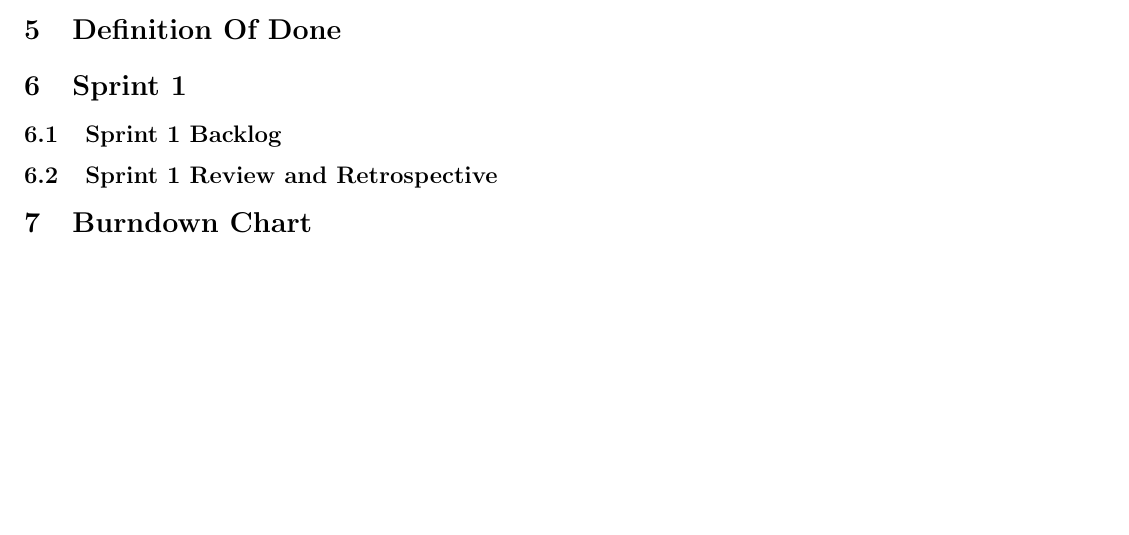
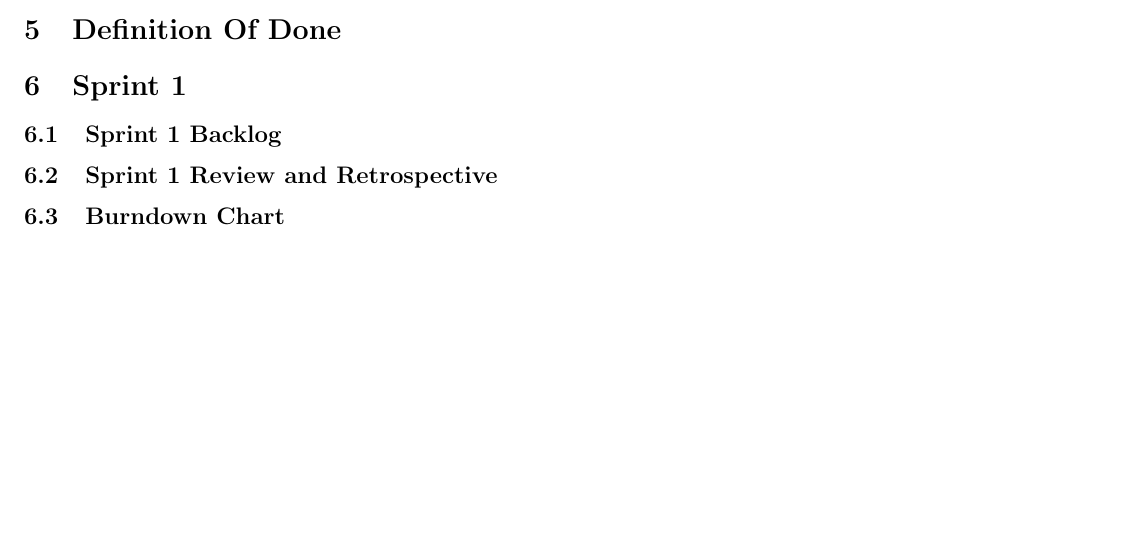
Before and after one commit to lucaSartore/MindMerge, a LaTeX document (deliverable_2/d2.tex): part of page 3 of 3, cut so that both start at the same text. Compiled offline with pdfLaTeX.

Commit message:
fix d2 sections

```diff
--- a/deliverable_2/d2.tex
+++ b/deliverable_2/d2.tex
@@ -62,7 +62,7 @@ We chose it because is one of the simplest strategies and it is suitable for sma
 
 \subsection{Sprint 1 Review and Retrospective}
 
-\section{Burndown Chart}
+\subsection{Burndown Chart}
 
 
 \end{document}
```
